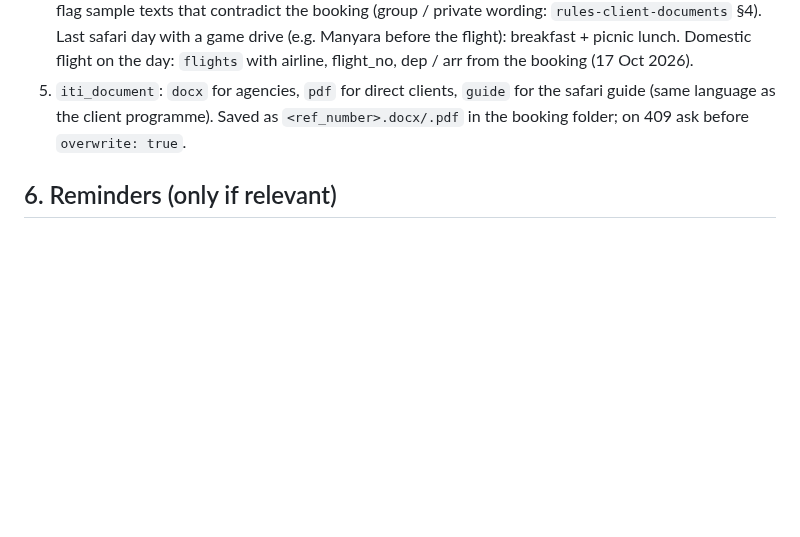
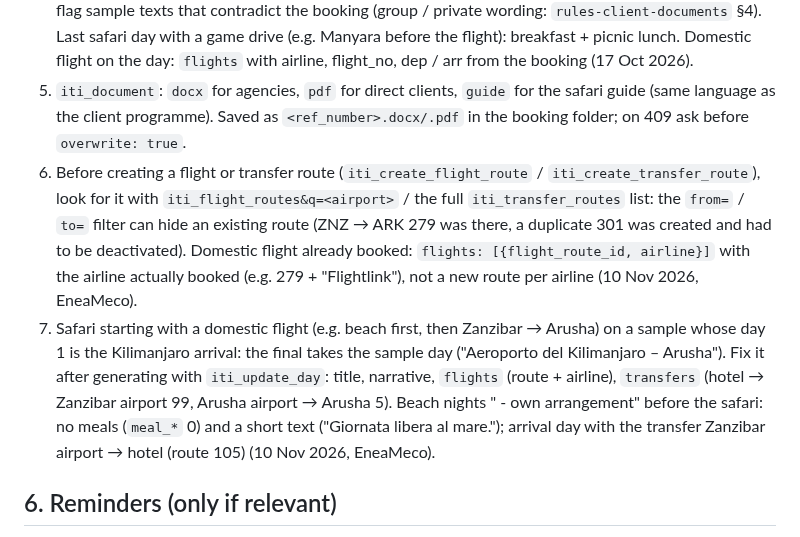
Before and after one commit to rdesibi1973/hub, a Markdown page: docs/skills/booking-confirmation.md, the part around the change. Drawn GitHub-style; blank space fills up the shorter version.

Commit message:
Skills update 2026-11-11

```diff
--- a/docs/skills/booking-confirmation.md
+++ b/docs/skills/booking-confirmation.md
@@ -61,6 +61,8 @@ Hand off to `invoice-workflow`.
 3. ITI `ref_number` = the Calc name without `_Calc` (e.g. `01_MarcoCiaolo(OceanoPoint-Roberto)_PumbaSafari`).
 4. Check with `iti_program`: days, lodges, dates, room types, meals; flag days without photo or text. Also flag sample texts that contradict the booking (group / private wording: `rules-client-documents` §4). Last safari day with a game drive (e.g. Manyara before the flight): breakfast + picnic lunch. Domestic flight on the day: `flights` with airline, flight_no, dep / arr from the booking (17 Oct 2026).
 5. `iti_document`: `docx` for agencies, `pdf` for direct clients, `guide` for the safari guide (same language as the client programme). Saved as `<ref_number>.docx/.pdf` in the booking folder; on 409 ask before `overwrite: true`.
+6. Before creating a flight or transfer route (`iti_create_flight_route` / `iti_create_transfer_route`), look for it with `iti_flight_routes&q=<airport>` / the full `iti_transfer_routes` list: the `from=` / `to=` filter can hide an existing route (ZNZ → ARK 279 was there, a duplicate 301 was created and had to be deactivated). Domestic flight already booked: `flights: [{flight_route_id, airline}]` with the airline actually booked (e.g. 279 + "Flightlink"), not a new route per airline (10 Nov 2026, EneaMeco).
+7. Safari starting with a domestic flight (e.g. beach first, then Zanzibar → Arusha) on a sample whose day 1 is the Kilimanjaro arrival: the final takes the sample day ("Aeroporto del Kilimanjaro – Arusha"). Fix it after generating with `iti_update_day`: title, narrative, `flights` (route + airline), `transfers` (hotel → Zanzibar airport 99, Arusha airport → Arusha 5). Beach nights "<hotel> - own arrangement" before the safari: no meals (`meal_*` 0) and a short text ("Giornata libera al mare."); arrival day with the transfer Zanzibar airport → hotel (route 105) (10 Nov 2026, EneaMeco).
 
 ## 6. Reminders (only if relevant)
 
```
Also changed, not shown: docs/skills/rules-client-documents.md (+3 -3 lines).
